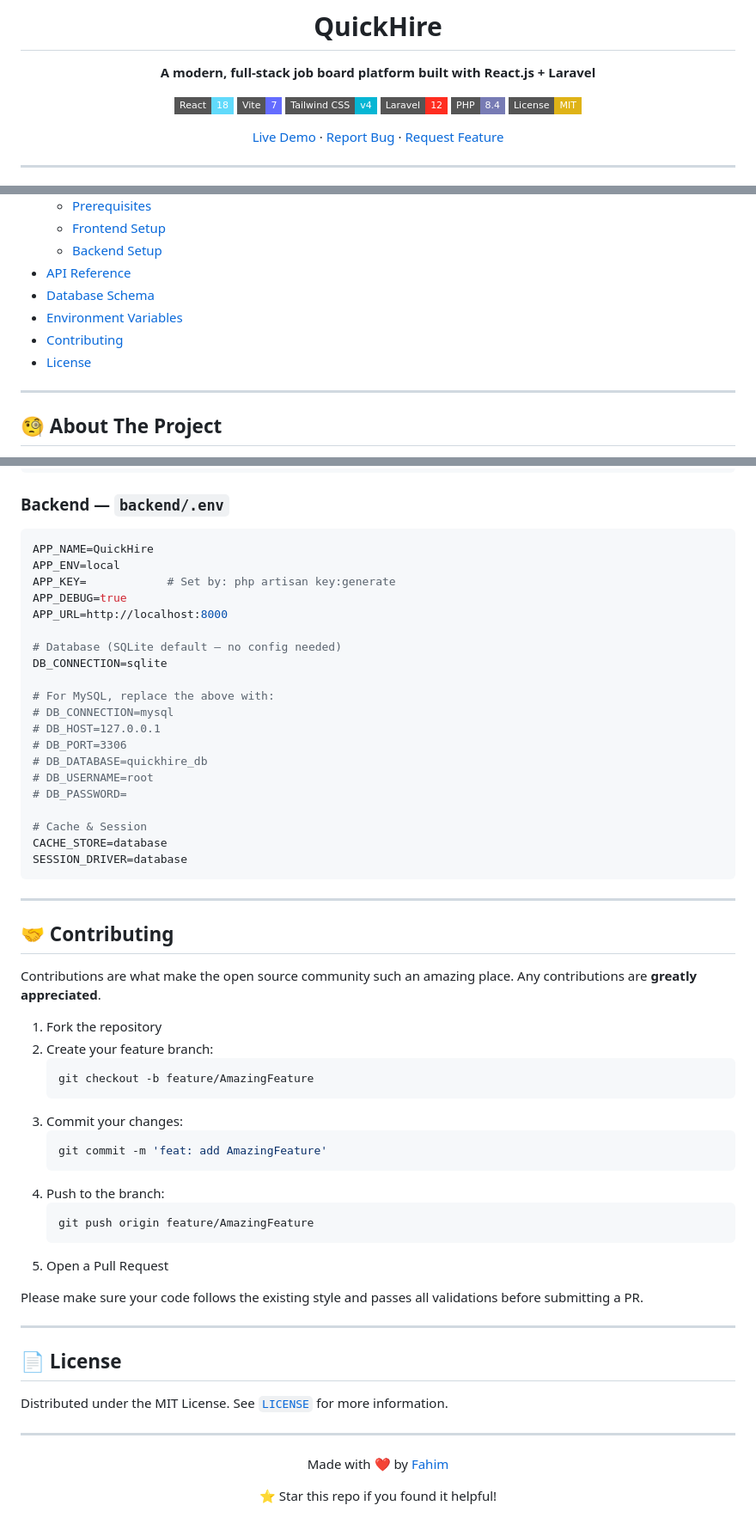
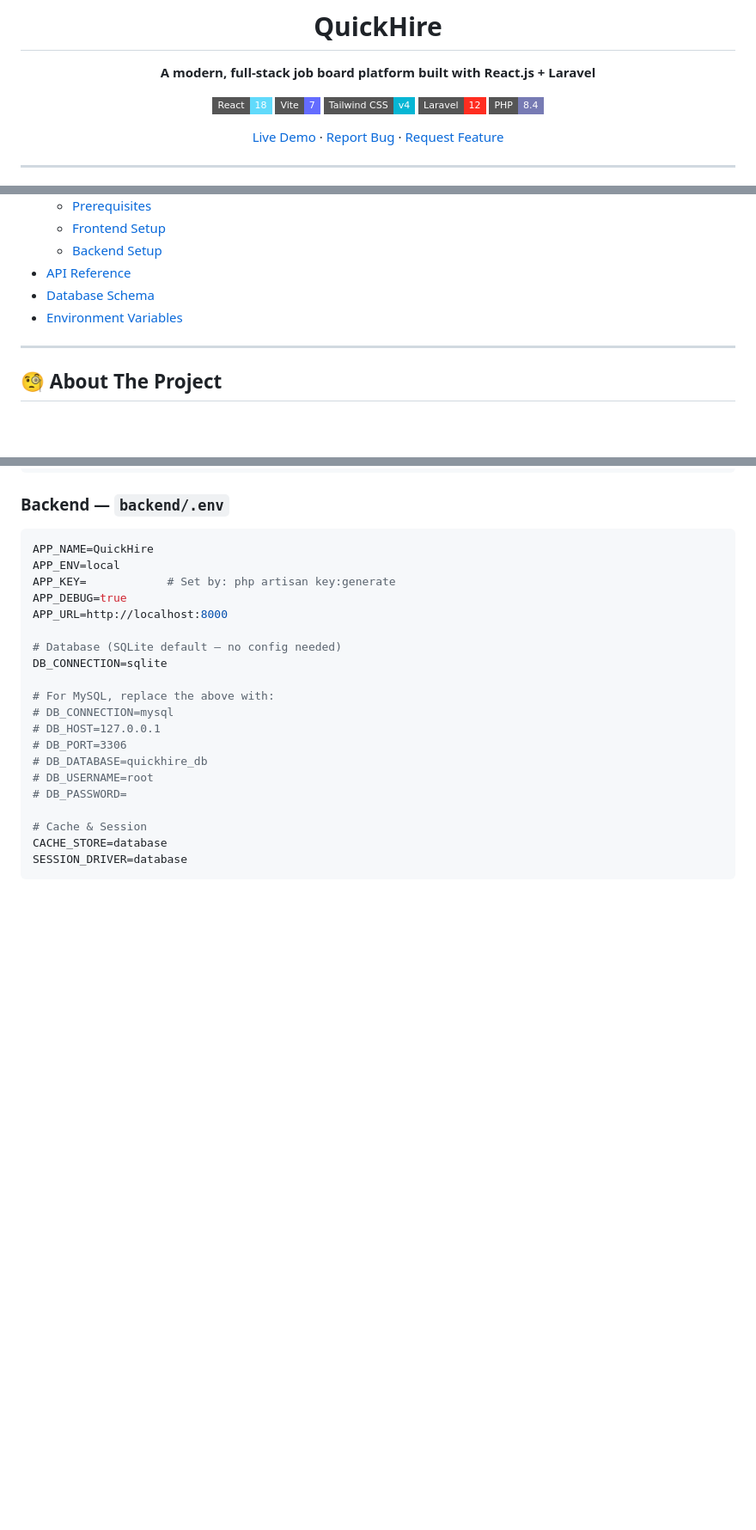
Before and after one commit to Fahim7272/QuickHire, a Markdown page: README.md, 3 parts joined by grey strips. Shown at 86% size. Drawn GitHub-style; badges without logos; blank space fills up the shorter version.

````diff
--- a/README.md
+++ b/README.md
@@ -11,7 +11,6 @@
 [![TailwindCSS](https://img.shields.io/badge/Tailwind_CSS-v4-06B6D4?style=flat-square&logo=tailwindcss&logoColor=white)](https://tailwindcss.com/)
 [![Laravel](https://img.shields.io/badge/Laravel-12-FF2D20?style=flat-square&logo=laravel&logoColor=white)](https://laravel.com/)
 [![PHP](https://img.shields.io/badge/PHP-8.4-777BB4?style=flat-square&logo=php&logoColor=white)](https://php.net/)
-[![License: MIT](https://img.shields.io/badge/License-MIT-yellow.svg?style=flat-square)](LICENSE)
 
 [Live Demo](#) · [Report Bug](https://github.com/Fahim7272/QuickHire/issues) · [Request Feature](https://github.com/Fahim7272/QuickHire/issues)
 
@@ -32,8 +31,6 @@
 - [API Reference](#-api-reference)
 - [Database Schema](#-database-schema)
 - [Environment Variables](#-environment-variables)
-- [Contributing](#-contributing)
-- [License](#-license)
 
 ---
 
@@ -434,42 +431,3 @@ DB_CONNECTION=sqlite
 CACHE_STORE=database
 SESSION_DRIVER=database
 ```
-
----
-
-## 🤝 Contributing
-
-Contributions are what make the open source community such an amazing place. Any contributions are **greatly appreciated**.
-
-1. Fork the repository
-2. Create your feature branch:
-   ```bash
-   git checkout -b feature/AmazingFeature
-   ```
-3. Commit your changes:
-   ```bash
-   git commit -m 'feat: add AmazingFeature'
-   ```
-4. Push to the branch:
-   ```bash
-   git push origin feature/AmazingFeature
-   ```
-5. Open a Pull Request
-
-Please make sure your code follows the existing style and passes all validations before submitting a PR.
-
----
-
-## 📄 License
-
-Distributed under the MIT License. See [`LICENSE`](LICENSE) for more information.
-
----
-
-<div align="center">
-
-Made with ❤️ by [Fahim](https://github.com/Fahim7272)
-
-⭐ Star this repo if you found it helpful!
-
-</div>
````
